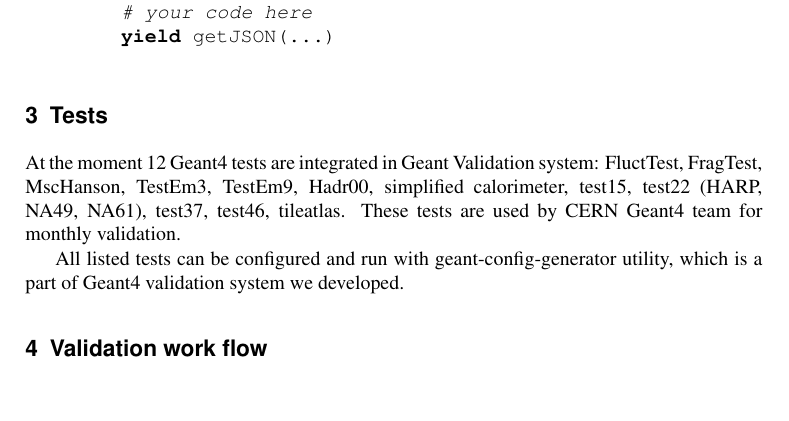
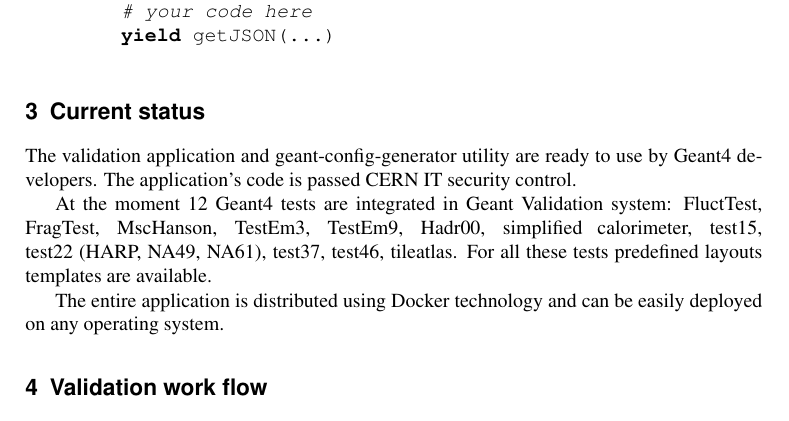
Before and after one commit to thegriglat/CHEP2018, a LaTeX document (CHEP2018.tex, which reads tests.tex): part of page 5 of 7, cut so that both start at the same text, the shorter picture padded with empty space. Compiled offline with pdfLaTeX.

Commit message:
Change Tests -> Current status

```diff
--- a/tests.tex
+++ b/tests.tex
@@ -30,13 +30,14 @@
         yield getJSON(...)
 \end{lstlisting}
 
-\section{Tests}
-\label{sec-tests}
+\section{Current status}
+\label{sec-status}
 
+The validation application and geant-config-generator utility are ready to use by Geant4 developers. The application's code is passed CERN IT security control.
 
-At the moment 12 Geant4 tests are integrated in Geant Validation system: FluctTest, FragTest, MscHanson, TestEm3, TestEm9, Hadr00, simplified calorimeter, test15, test22~(HARP, NA49, NA61), test37, test46, tileatlas. These tests are used by CERN Geant4 team for monthly validation.
+At the moment 12 Geant4 tests are integrated in Geant Validation system: FluctTest, FragTest, MscHanson, TestEm3, TestEm9, Hadr00, simplified calorimeter, test15, test22~(HARP, NA49, NA61), test37, test46, tileatlas. For all these tests predefined layouts templates are available.
 
-All listed tests can be configured and run with geant-config-generator utility, which is a part of Geant4 validation system we developed.
+The entire application is distributed using Docker technology and can be easily deployed on any operating system.
 
 \section{Validation work flow}
 \label{sec-workflow}
```
Also changed, not shown: tests.tex (2 more changed lines).
